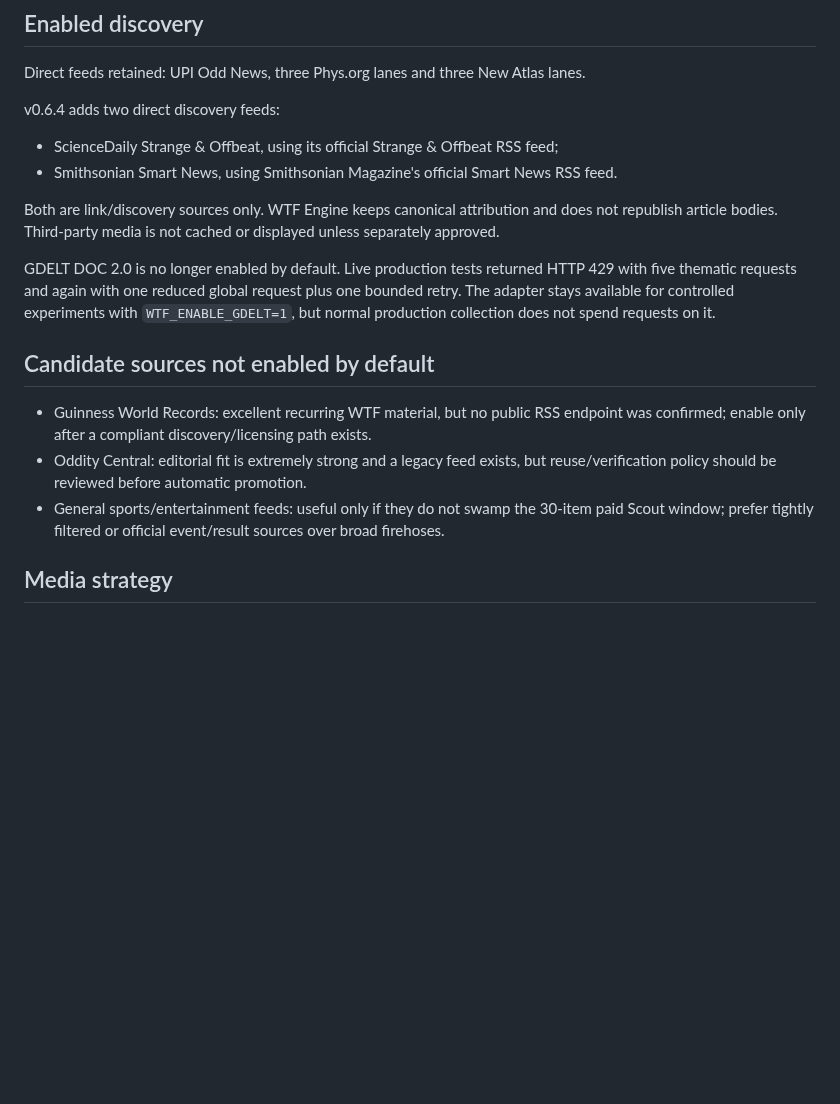
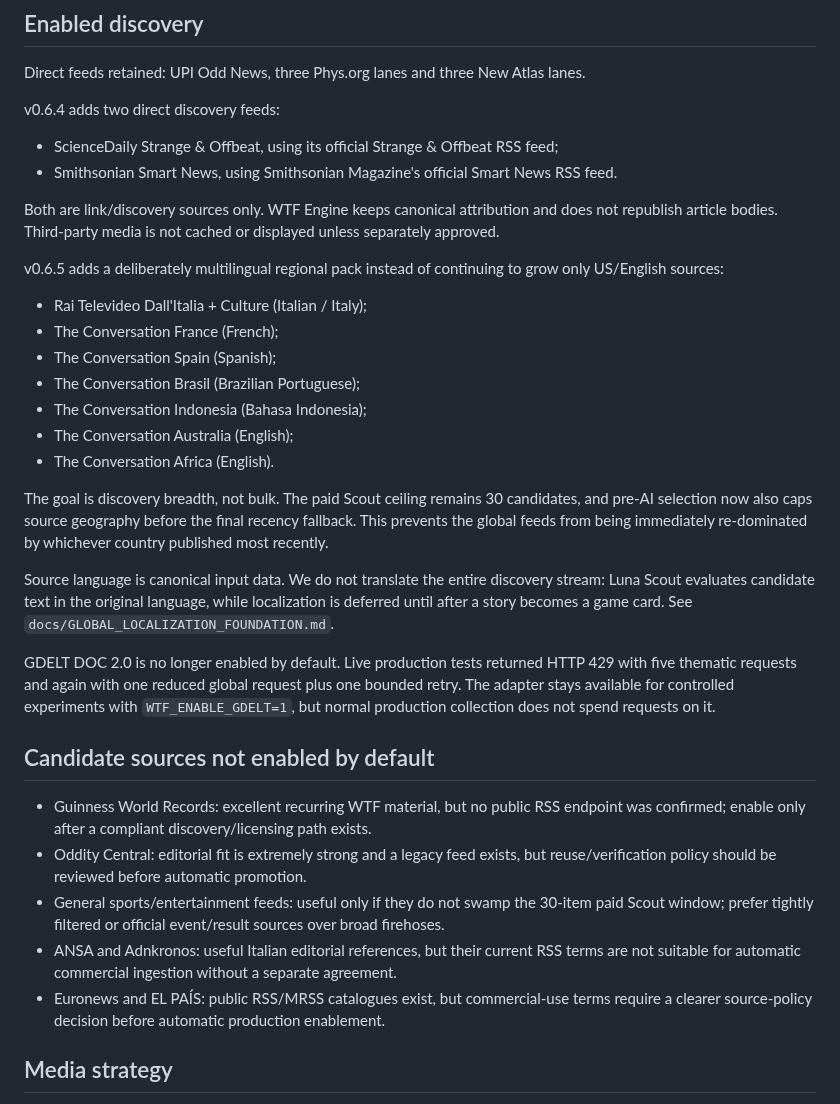
Before and after one commit to balderidavide81-hue/wtf-engine, a Markdown page: docs/SOURCE_EXPANSION_V06.md, the part around the change. Rendered like a GitHub page; blank space fills up the shorter version.

Commit message:
docs: add global source expansion rationale [skip ci]

```diff
--- a/docs/SOURCE_EXPANSION_V06.md
+++ b/docs/SOURCE_EXPANSION_V06.md
@@ -20,6 +20,24 @@ v0.6.4 adds two direct discovery feeds:
 Both are link/discovery sources only. WTF Engine keeps canonical attribution and does not republish
 article bodies. Third-party media is not cached or displayed unless separately approved.
 
+v0.6.5 adds a deliberately multilingual regional pack instead of continuing to grow only US/English
+sources:
+- Rai Televideo Dall'Italia + Culture (Italian / Italy);
+- The Conversation France (French);
+- The Conversation Spain (Spanish);
+- The Conversation Brasil (Brazilian Portuguese);
+- The Conversation Indonesia (Bahasa Indonesia);
+- The Conversation Australia (English);
+- The Conversation Africa (English).
+
+The goal is discovery breadth, not bulk. The paid Scout ceiling remains 30 candidates, and pre-AI
+selection now also caps source geography before the final recency fallback. This prevents the global
+feeds from being immediately re-dominated by whichever country published most recently.
+
+Source language is canonical input data. We do not translate the entire discovery stream: Luna Scout
+evaluates candidate text in the original language, while localization is deferred until after a story
+becomes a game card. See `docs/GLOBAL_LOCALIZATION_FOUNDATION.md`.
+
 GDELT DOC 2.0 is no longer enabled by default. Live production tests returned HTTP 429 with five
 thematic requests and again with one reduced global request plus one bounded retry. The adapter stays
 available for controlled experiments with `WTF_ENABLE_GDELT=1`, but normal production collection
@@ -33,6 +51,10 @@ does not spend requests on it.
   policy should be reviewed before automatic promotion.
 - General sports/entertainment feeds: useful only if they do not swamp the 30-item paid Scout window;
   prefer tightly filtered or official event/result sources over broad firehoses.
+- ANSA and Adnkronos: useful Italian editorial references, but their current RSS terms are not suitable
+  for automatic commercial ingestion without a separate agreement.
+- Euronews and EL PAÍS: public RSS/MRSS catalogues exist, but commercial-use terms require a clearer
+  source-policy decision before automatic production enablement.
 
 ## Media strategy
 
```
